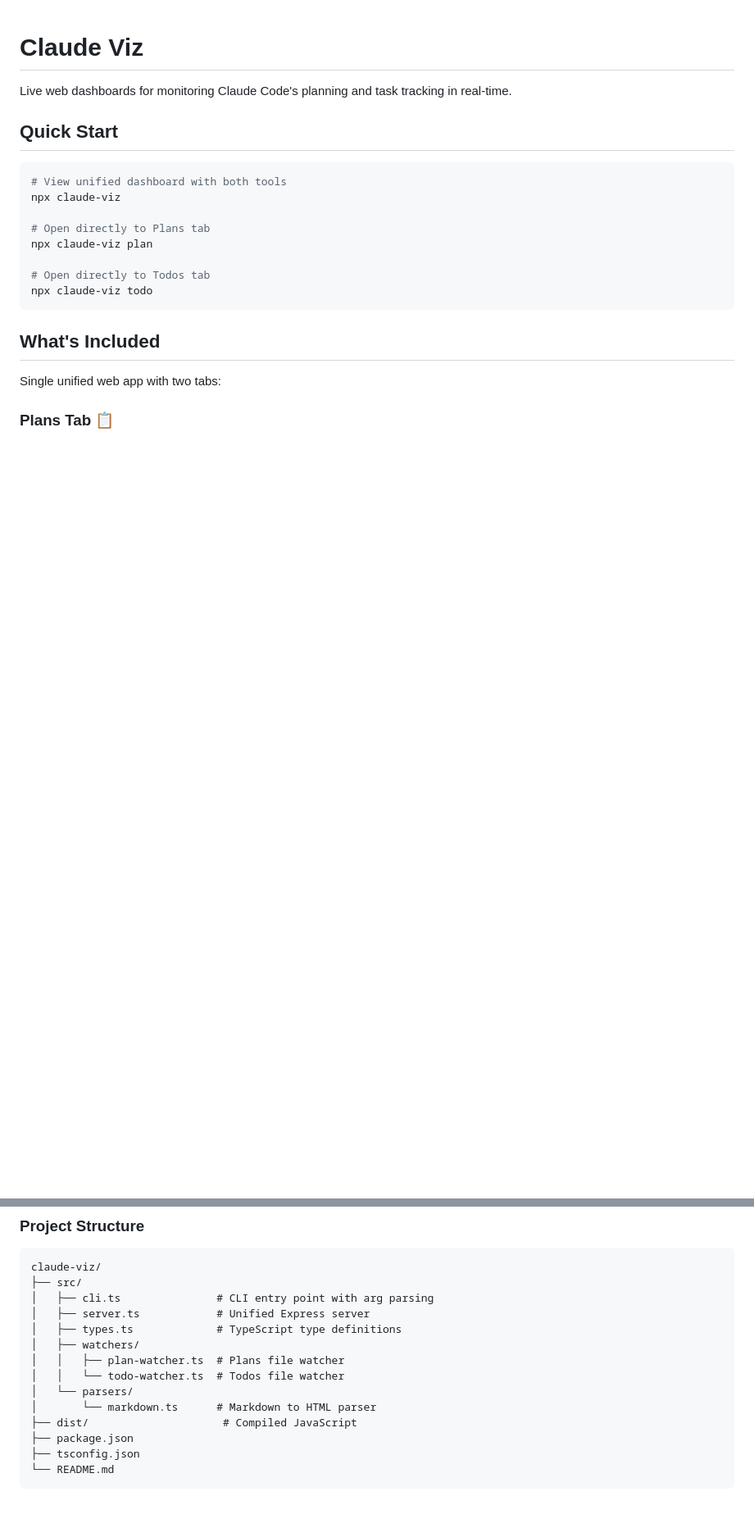
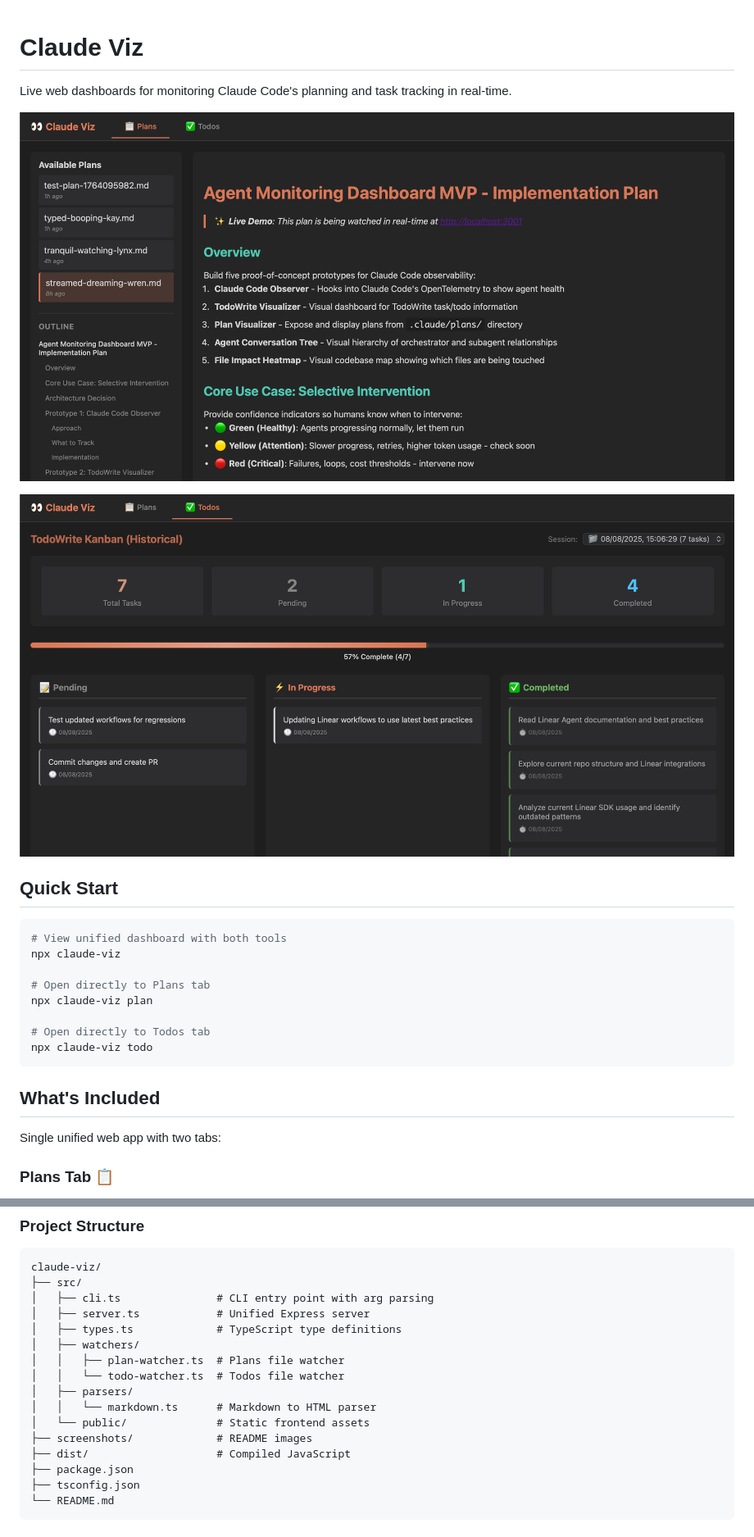
Before and after one commit to sparkmints/claude-viz, a Markdown page: README.md, 2 parts joined by grey strips. Shown: that part at 82% size. GitHub-like rendering; pictures changed too: screenshots/plans-tab.png (added), screenshots/todos-tab.png (added); blank space fills up the shorter version.

Commit message:
docs: add screenshots to README

```diff
--- a/README.md
+++ b/README.md
@@ -1,6 +1,10 @@
 # Claude Viz
 
 Live web dashboards for monitoring Claude Code's planning and task tracking in real-time.
+
+![Plans Tab](screenshots/plans-tab.png)
+
+![Todos Tab](screenshots/todos-tab.png)
 
 ## Quick Start
 
@@ -216,9 +220,11 @@ claude-viz/
 │   ├── watchers/
 │   │   ├── plan-watcher.ts  # Plans file watcher
 │   │   └── todo-watcher.ts  # Todos file watcher
-│   └── parsers/
-│       └── markdown.ts      # Markdown to HTML parser
-├── dist/                     # Compiled JavaScript
+│   ├── parsers/
+│   │   └── markdown.ts      # Markdown to HTML parser
+│   └── public/              # Static frontend assets
+├── screenshots/             # README images
+├── dist/                    # Compiled JavaScript
 ├── package.json
 ├── tsconfig.json
 └── README.md
```
